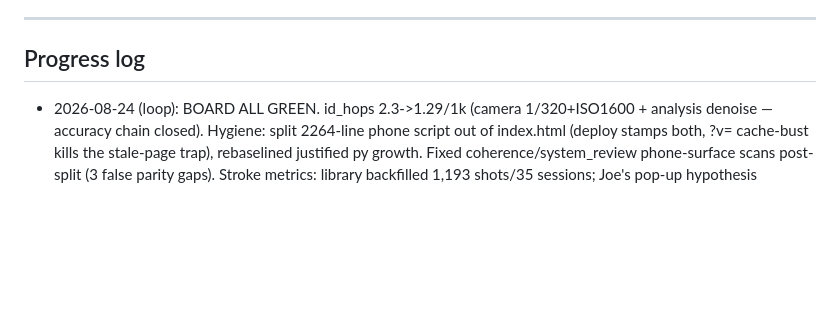
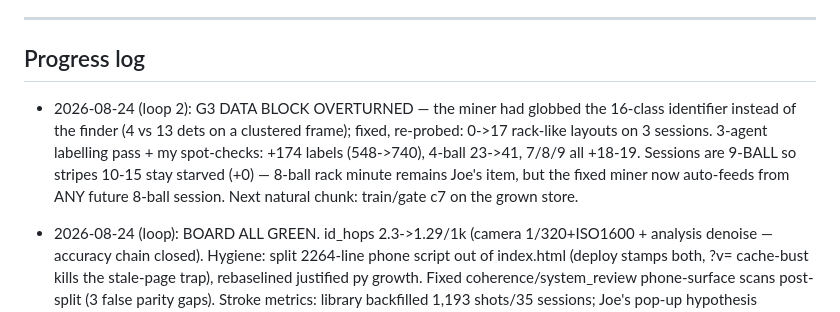
Before and after one commit to CaulfieldEngineering/BilliardsTrainer, a Markdown page: docs/GOALS.md, the part around the change. Rendered like a GitHub page; blank space fills up the shorter version.

Commit message:
GOALS: loop 2 progress line — mining unblocked, +174 labels
Co-Authored-By: Claude Fable 5 <noreply@anthropic.com>

```diff
--- a/docs/GOALS.md
+++ b/docs/GOALS.md
@@ -129,6 +129,7 @@ Rounds continue with Joe's visual feedback as the gate.
 ---
 
 ## Progress log
+- 2026-08-24 (loop 2): G3 DATA BLOCK OVERTURNED — the miner had globbed the 16-class identifier instead of the finder (4 vs 13 dets on a clustered frame); fixed, re-probed: 0->17 rack-like layouts on 3 sessions. 3-agent labelling pass + my spot-checks: +174 labels (548->740), 4-ball 23->41, 7/8/9 all +18-19. Sessions are 9-BALL so stripes 10-15 stay starved (+0) — 8-ball rack minute remains Joe's item, but the fixed miner now auto-feeds from ANY future 8-ball session. Next natural chunk: train/gate c7 on the grown store.
 - 2026-08-24 (loop): BOARD ALL GREEN. id_hops 2.3->1.29/1k (camera 1/320+ISO1600 + analysis denoise — accuracy chain closed). Hygiene: split 2264-line phone script out of index.html (deploy stamps both, ?v= cache-bust kills the stale-page trap), rebaselined justified py growth. Fixed coherence/system_review phone-surface scans post-split (3 false parity gaps). Stroke metrics: library backfilled 1,193 shots/35 sessions; Joe's pop-up hypothesis CONFIRMED in the tail (quick exits <1s: 27-32%% miss vs 14-16%% make); stats show median+quick-rate.
 - 2026-08-23 (loop 3): G3 data block RE-PROBED on tonight's crisp 1/500 footage: 0 layouts at density >=10 across 3 sessions (floors 12 and 10) — block CONFIRMED, full-rack minute stays Joe's cheapest unblock. NEW finding: montage_00 shows ~10 balls, single-class miner detected 4 — cluster/rail recall suppresses mined density; mining ceiling is partly DETECTOR recall, not just layout truth. Labelled 6 layouts anyway (+18 labels: cue/3/4/5/7/9; heuristic agreed 10/18 = 55.6% on crisp+grainy footage — worth a look). Lint 10->7.
 - 2026-08-23 (loop 2): Joe's colour-filter ask answered with evidence — 5 candidates A/B'd on 104 labelled frames, ALL hurt or flat (saturation kills stripes 79.5->54.7%); DECLINED, detection stays raw. Snapshot: overall 94.7%, dark cluster 99.3%, stripes 79.5% (G2b path = c5+labels). Lint 10->8. id-hops AMBER awaits post-denoise footage + Joe's camera change.
```
